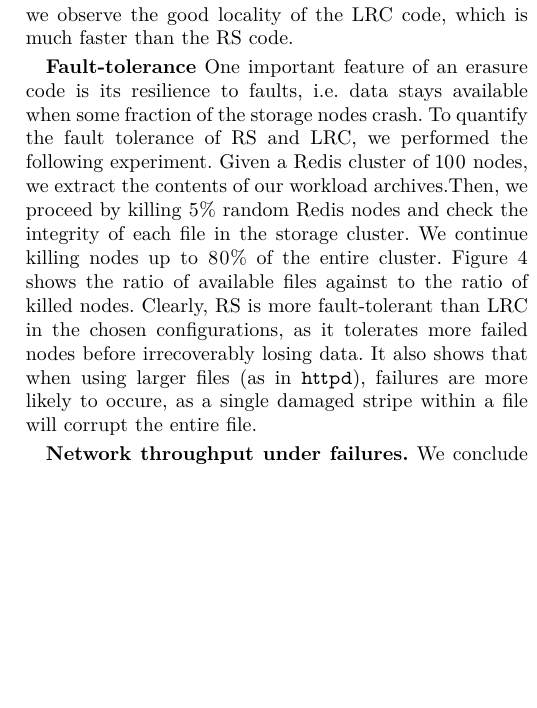
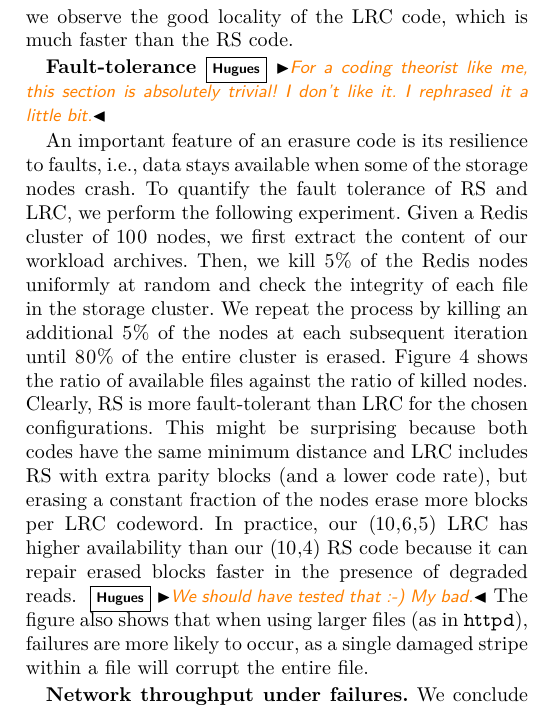
Before and after one commit to sebva/ErasureBench, a LaTeX paper (report/main.tex, which reads report/evaluation.tex): part of one column of page 5 of 6, cut so that both start at the same text, the shorter picture padded with empty space. Compiled offline with XeLaTeX; a missing font is replaced by an installed copy or a similar font; a LaTeX package or settings file that is missing is left out; TikZ figures are drawn from their code, not taken from saved files.

Commit message:
Pass on Section IV

```diff
--- a/report/evaluation.tex
+++ b/report/evaluation.tex
@@ -138,16 +138,14 @@ However, with degraded reads we observe the good locality of the \ac{lrc} code,
 
 \textbf{Fault-tolerance}
 \label{subsec:fault-tolerance}
-One important feature of an erasure code is its resilience to faults, i.e. data stays available when some fraction of the storage nodes crash.
-To quantify the fault tolerance of \ac{rs} and \ac{lrc}, we performed the following experiment.
-Given a Redis cluster of 100 nodes, we extract the contents of our workload archives.% in it.
+\hm{For a coding theorist like me, this section is absolutely trivial! I don't like it. I rephrased it a little bit.}
+
+An important feature of an erasure code is its resilience to faults, i.e., data stays available when some of the storage nodes crash. To quantify the fault tolerance of \ac{rs} and \ac{lrc}, we perform the following experiment. Given a Redis cluster of 100 nodes, we first extract the content of our workload archives. % in it.
 %We used 2 different archives: \SI{10}{\byte}, which is an ideal scenario and httpd, which is our real-world scenario.
-Then, we proceed by killing 5\% random Redis nodes and check the integrity of each file in the storage cluster.
-We continue killing nodes up to 80\% of the entire cluster.
+Then, we kill 5\% of the Redis nodes uniformly at random and check the integrity of each file in the storage cluster. We repeat the process by killing an additional 5\% of the nodes at each subsequent iteration until 80\% of the entire cluster is erased.
 %We then killed storage nodes one after the other, and checked the files integrity before each step.
-\autoref{fig:checksum-plot} shows the ratio of available files against to the ratio of killed nodes.
-Clearly, \ac{rs} is more fault-tolerant than \ac{lrc} in the chosen configurations, as it tolerates more failed nodes before irrecoverably losing data.
-It also shows that when using larger files (as in \texttt{httpd}), failures are more likely to occure, as a single damaged stripe within a file will corrupt the entire file.
+\autoref{fig:checksum-plot} shows the ratio of available files against the ratio of killed nodes.
+Clearly, \ac{rs} is more fault-tolerant than \ac{lrc} for the chosen configurations. This might be surprising because both codes have the same minimum distance and \ac{lrc} includes \ac{rs} with extra parity blocks (and a lower code rate), but erasing a constant fraction of the nodes erase more blocks per \ac{lrc} codeword. In practice, our (10,6,5) \ac{lrc} has higher availability than our (10,4) \ac{rs} code because it can repair erased blocks faster in the presence of degraded reads. \hm{We should have tested that :-) My bad.} The figure also shows that when using larger files (as in \texttt{httpd}), failures are more likely to occur, as a single damaged stripe within a file will corrupt the entire file.
 
 \textbf{Network throughput under failures.}
 \label{subsec:fault-trace}
```
